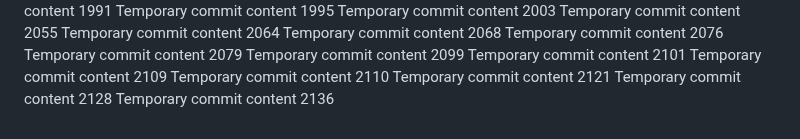
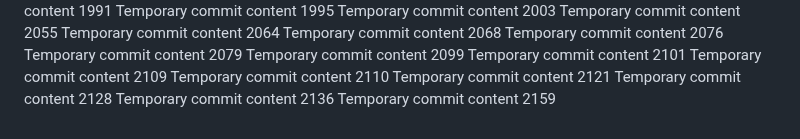
Before and after one commit to Chance27/p8105_hw1_sc5126, a Markdown page: report.md, the part around the change. Rendered like a GitHub page.

```diff
--- a/report.md
+++ b/report.md
@@ -184,3 +184,4 @@ Temporary commit content 2110
 Temporary commit content 2121
 Temporary commit content 2128
 Temporary commit content 2136
+Temporary commit content 2159
```
